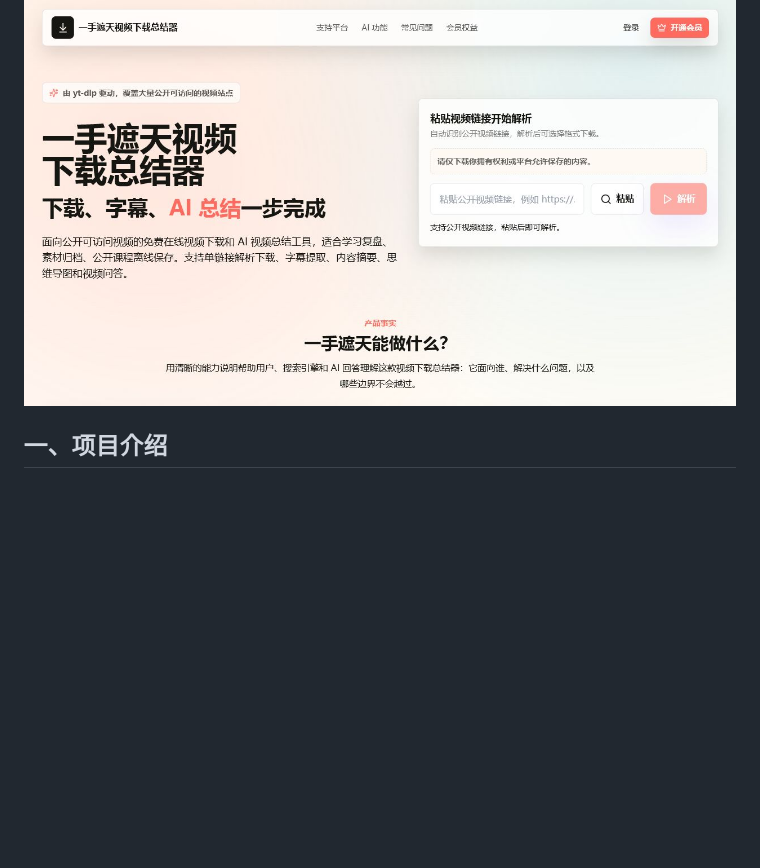
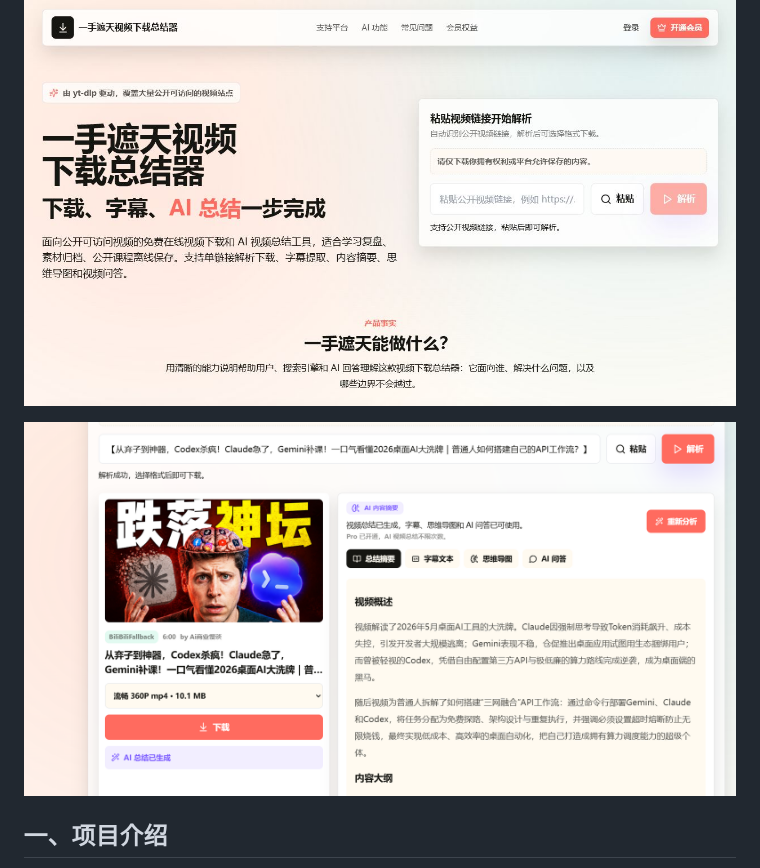
Before and after one commit to yzj6685/free-video-downloader, a Markdown page: README.md, the part around the change. Rendered like a GitHub page; pictures changed too: docs/images/analysis-result.png (added); blank space fills up the shorter version.

Commit message:
docs: add analysis result screenshot

```diff
--- a/README.md
+++ b/README.md
@@ -3,6 +3,8 @@
 一个基于 **Vue 3 + FastAPI + yt-dlp + DeepSeek + Stripe** 的在线视频下载与 AI 视频总结工具。用户粘贴公开视频链接后，可以解析视频信息、选择格式下载，并在登录后生成视频摘要、字幕文本、思维导图和视频问答。
 
 ![项目首页](docs/images/homepage.png)
+
+![解析与 AI 总结结果](docs/images/analysis-result.png)
 
 ## 一、项目介绍
 
```
